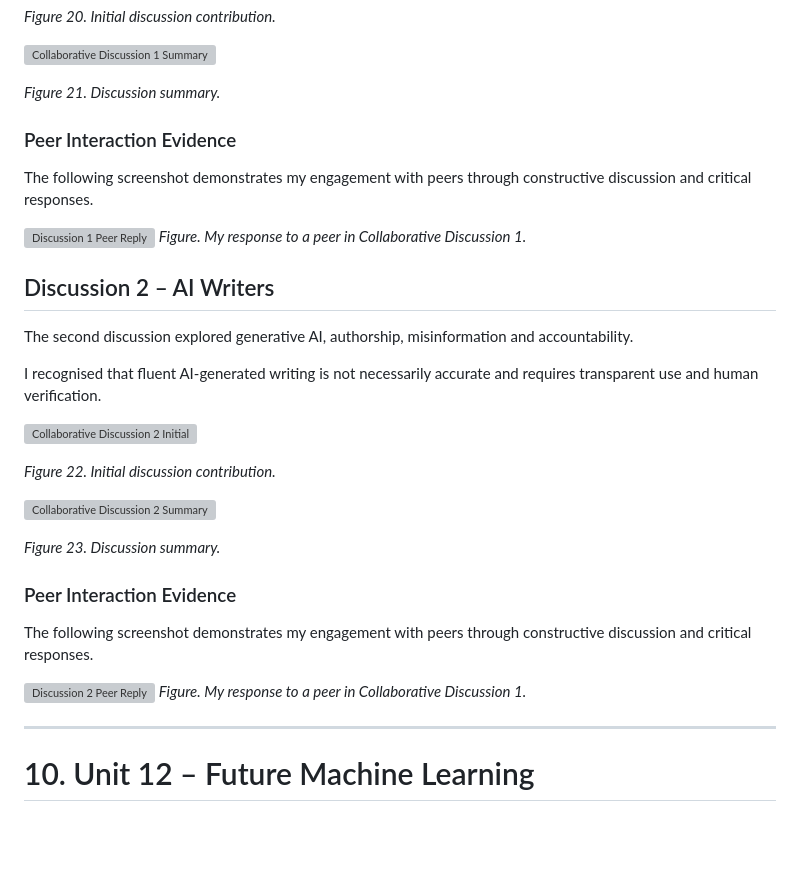
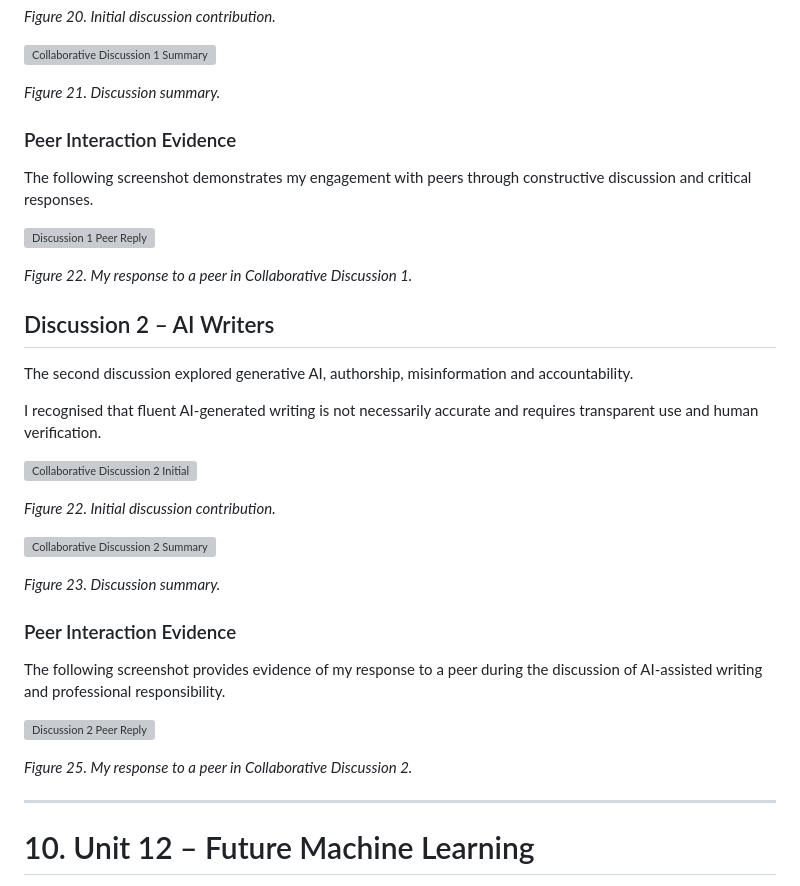
Before and after one commit to essaalbuainain/machine-learning-eportfolio, a Markdown page: README.md, the part around the change. GitHub-like rendering; blank space fills up the shorter version; grey boxes are pictures that could not be loaded.

```diff
--- a/README.md
+++ b/README.md
@@ -271,12 +271,14 @@ The main learning outcome was that efficiency must be balanced against resilienc
 *Figure 21. Discussion summary.*
 
 
+
 ### Peer Interaction Evidence
 
 The following screenshot demonstrates my engagement with peers through constructive discussion and critical responses.
 
 ![Discussion 1 Peer Reply](assets/Discussion1-Peer-Reply.png)
-*Figure. My response to a peer in Collaborative Discussion 1.*
+
+*Figure 22. My response to a peer in Collaborative Discussion 1.*
 
 
 ## Discussion 2 – AI Writers
@@ -294,12 +296,15 @@ I recognised that fluent AI-generated writing is not necessarily accurate and re
 *Figure 23. Discussion summary.*
 
 
+
 ### Peer Interaction Evidence
 
-The following screenshot demonstrates my engagement with peers through constructive discussion and critical responses.
+The following screenshot provides evidence of my response to a peer during the discussion of AI-assisted writing and professional responsibility.
 
 ![Discussion 2 Peer Reply](assets/Discussion2-Peer-Reply.png)
-*Figure. My response to a peer in Collaborative Discussion 1.*
+
+*Figure 25. My response to a peer in Collaborative Discussion 2.*
+
 
 
 ---
```
